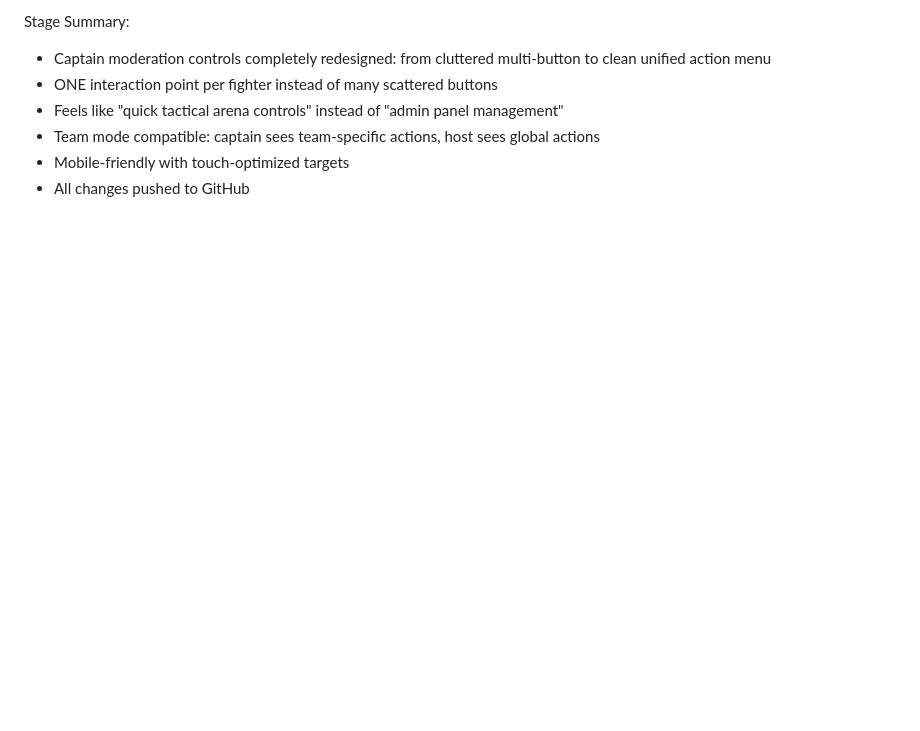
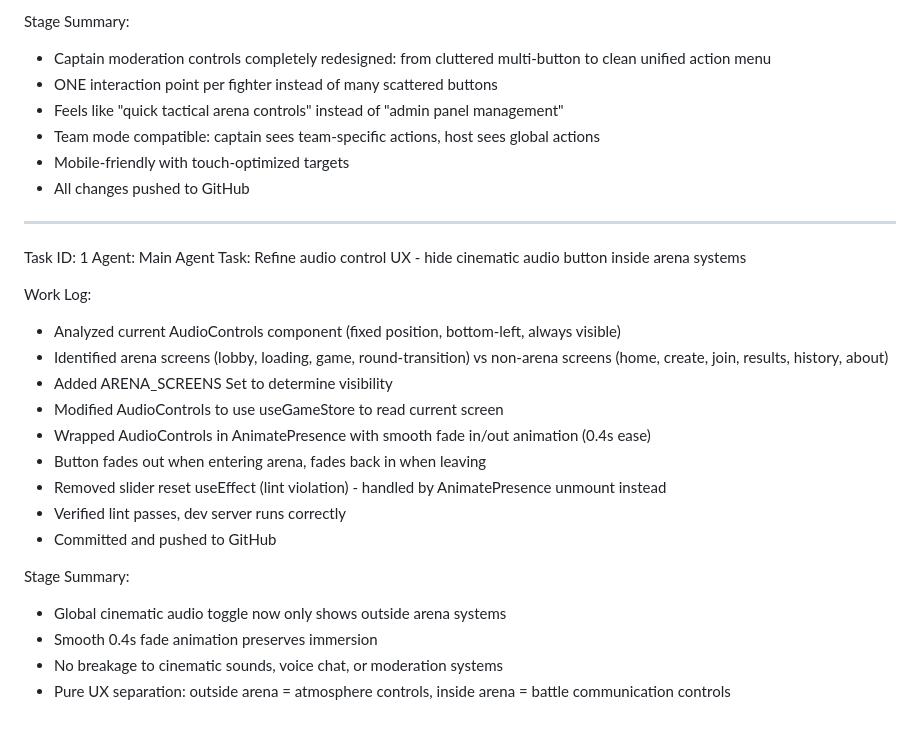
Before and after one commit to ziadamr45/Battle-of-Questions, a Markdown page: worklog.md, the part around the change. Drawn GitHub-style; blank space fills up the shorter version.

Commit message:
0dda6fb4-2f95-41b6-a3ab-130adb3abdaf

```diff
--- a/worklog.md
+++ b/worklog.md
@@ -380,3 +380,25 @@ Stage Summary:
 - Team mode compatible: captain sees team-specific actions, host sees global actions
 - Mobile-friendly with touch-optimized targets
 - All changes pushed to GitHub
+
+---
+Task ID: 1
+Agent: Main Agent
+Task: Refine audio control UX - hide cinematic audio button inside arena systems
+
+Work Log:
+- Analyzed current AudioControls component (fixed position, bottom-left, always visible)
+- Identified arena screens (lobby, loading, game, round-transition) vs non-arena screens (home, create, join, results, history, about)
+- Added ARENA_SCREENS Set to determine visibility
+- Modified AudioControls to use useGameStore to read current screen
+- Wrapped AudioControls in AnimatePresence with smooth fade in/out animation (0.4s ease)
+- Button fades out when entering arena, fades back in when leaving
+- Removed slider reset useEffect (lint violation) - handled by AnimatePresence unmount instead
+- Verified lint passes, dev server runs correctly
+- Committed and pushed to GitHub
+
+Stage Summary:
+- Global cinematic audio toggle now only shows outside arena systems
+- Smooth 0.4s fade animation preserves immersion
+- No breakage to cinematic sounds, voice chat, or moderation systems
+- Pure UX separation: outside arena = atmosphere controls, inside arena = battle communication controls
```
